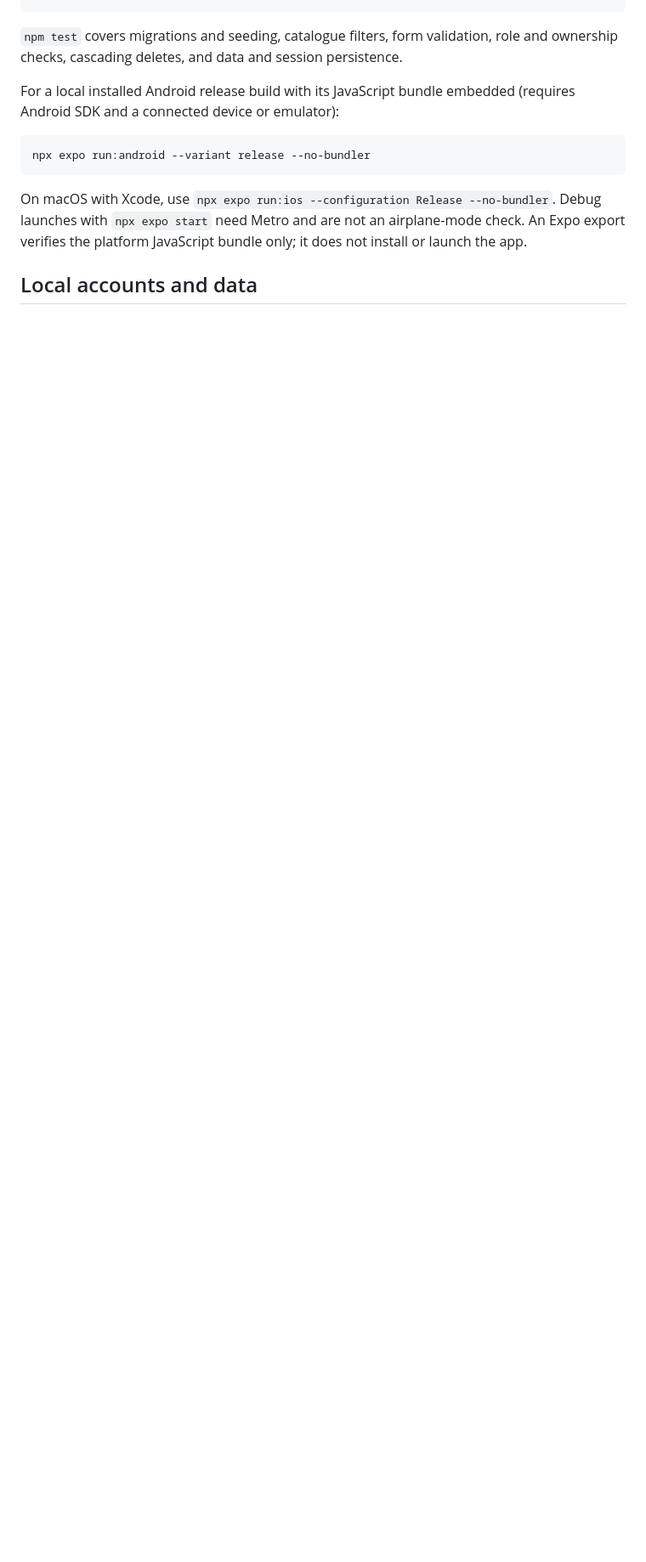
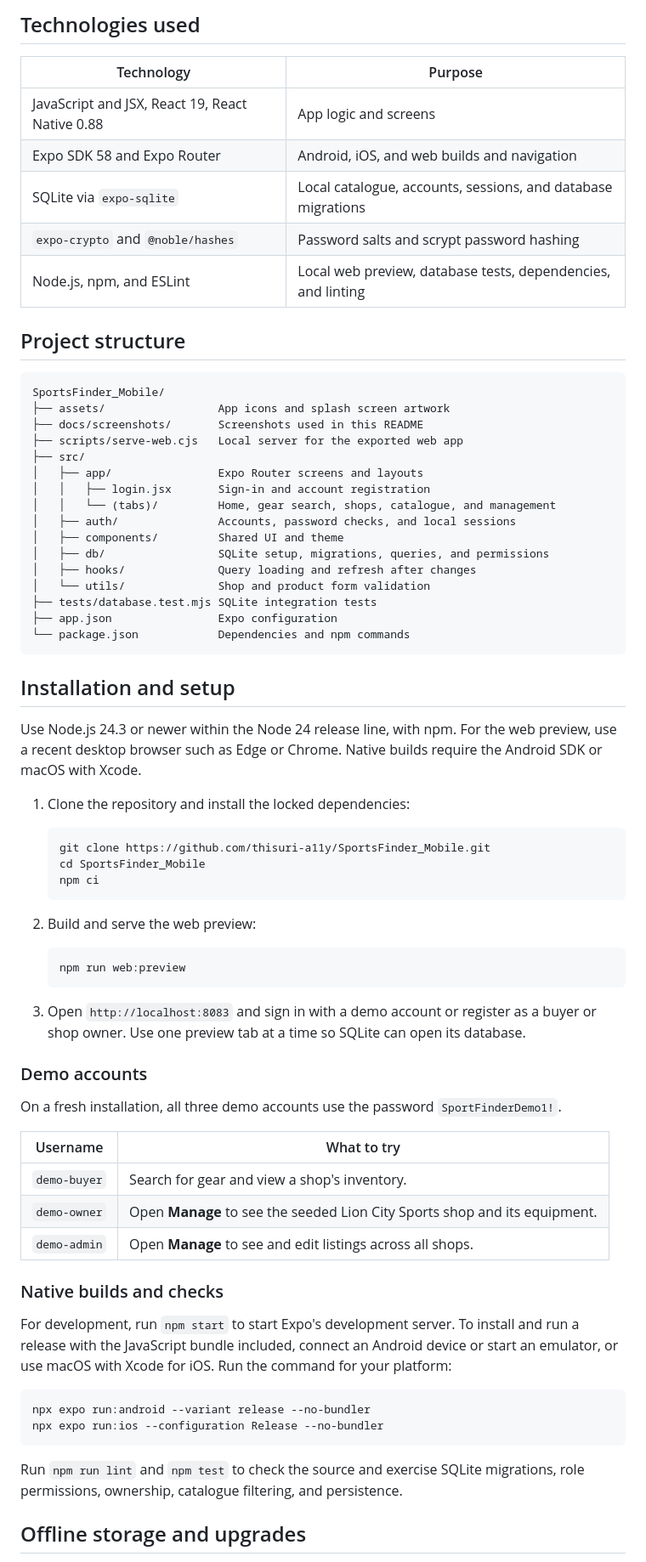
Before and after one commit to thisuri-a11y/SportsFinder_Mobile, a Markdown page: README.md, the part around one of its changes. Shown at 85% size. Drawn GitHub-style; blank space fills up the shorter version.

Commit message:
Document SportFinder setup and add app screenshots

````diff
--- a/README.md
+++ b/README.md
@@ -16,14 +30,74 @@ npx expo start
+## Technologies used
+
+| Technology | Purpose |
+| --- | --- |
+| JavaScript and JSX, React 19, React Native 0.88 | App logic and screens |
+| Expo SDK 58 and Expo Router | Android, iOS, and web builds and navigation |
+| SQLite via `expo-sqlite` | Local catalogue, accounts, sessions, and database migrations |
+| `expo-crypto` and `@noble/hashes` | Password salts and scrypt password hashing |
+| Node.js, npm, and ESLint | Local web preview, database tests, dependencies, and linting |
+
+## Project structure
+
+```text
+SportsFinder_Mobile/
+├── assets/                 App icons and splash screen artwork
+├── docs/screenshots/       Screenshots used in this README
+├── scripts/serve-web.cjs   Local server for the exported web app
+├── src/
+│   ├── app/                Expo Router screens and layouts
+│   │   ├── login.jsx       Sign-in and account registration
+│   │   └── (tabs)/         Home, gear search, shops, catalogue, and management
+│   ├── auth/               Accounts, password checks, and local sessions
+│   ├── components/         Shared UI and theme
+│   ├── db/                 SQLite setup, migrations, queries, and permissions
+│   ├── hooks/              Query loading and refresh after changes
+│   └── utils/              Shop and product form validation
+├── tests/database.test.mjs SQLite integration tests
+├── app.json                Expo configuration
+└── package.json            Dependencies and npm commands
 ```
 
-`npm test` covers migrations and seeding, catalogue filters, form validation, role and ownership checks, cascading deletes, and data and session persistence.
+## Installation and setup
 
-For a local installed Android release build with its JavaScript bundle embedded (requires Android SDK and a connected device or emulator):
+Use Node.js 24.3 or newer within the Node 24 release line, with npm. For the web preview, use a recent desktop browser such as Edge or Chrome. Native builds require the Android SDK or macOS with Xcode.
+
+1. Clone the repository and install the locked dependencies:
+
+   ```sh
+   git clone https://github.com/thisuri-a11y/SportsFinder_Mobile.git
+   cd SportsFinder_Mobile
+   npm ci
+   ```
+
+2. Build and serve the web preview:
+
+   ```sh
+   npm run web:preview
+   ```
+
+3. Open `http://localhost:8083` and sign in with a demo account or register as a buyer or shop owner. Use one preview tab at a time so SQLite can open its database.
+
+### Demo accounts
+
+On a fresh installation, all three demo accounts use the password `SportFinderDemo1!`.
+
+| Username | What to try |
+| --- | --- |
+| `demo-buyer` | Search for gear and view a shop's inventory. |
+| `demo-owner` | Open **Manage** to see the seeded Lion City Sports shop and its equipment. |
+| `demo-admin` | Open **Manage** to see and edit listings across all shops. |
+
+### Native builds and checks
+
+For development, run `npm start` to start Expo's development server. To install and run a release with the JavaScript bundle included, connect an Android device or start an emulator, or use macOS with Xcode for iOS. Run the command for your platform:
 
 ```sh
 npx expo run:android --variant release --no-bundler
+npx expo run:ios --configuration Release --no-bundler
 ```
 
-On macOS with Xcode, use `npx expo run:ios --configuration Release --no-bundler`. Debug launches with `npx expo start` need Metro and are not an airplane-mode check. An Expo export verifies the platform JavaScript bundle only; it does not install or launch the app.
+Run `npm run lint` and `npm test` to check the source and exercise SQLite migrations, role permissions, ownership, catalogue filtering, and persistence.
 
-## Local accounts and data
+## Offline storage and upgrades
 
````
Also changed, not shown: other parts of README.md (+29 -31 lines), docs/screenshots/sportfinder-admin.png (added), docs/screenshots/sportfinder-buyer-search.png (added), docs/screenshots/sportfinder-login.png (added), docs/screenshots/sportfinder-shop-owner.png (added).
